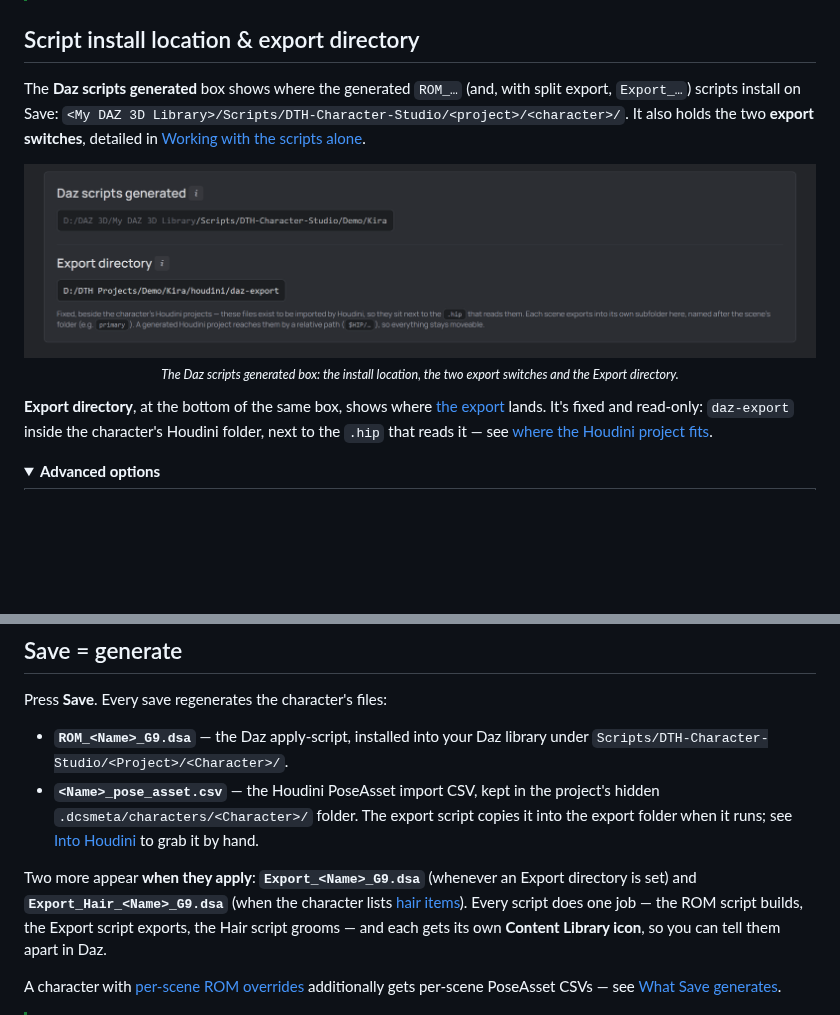
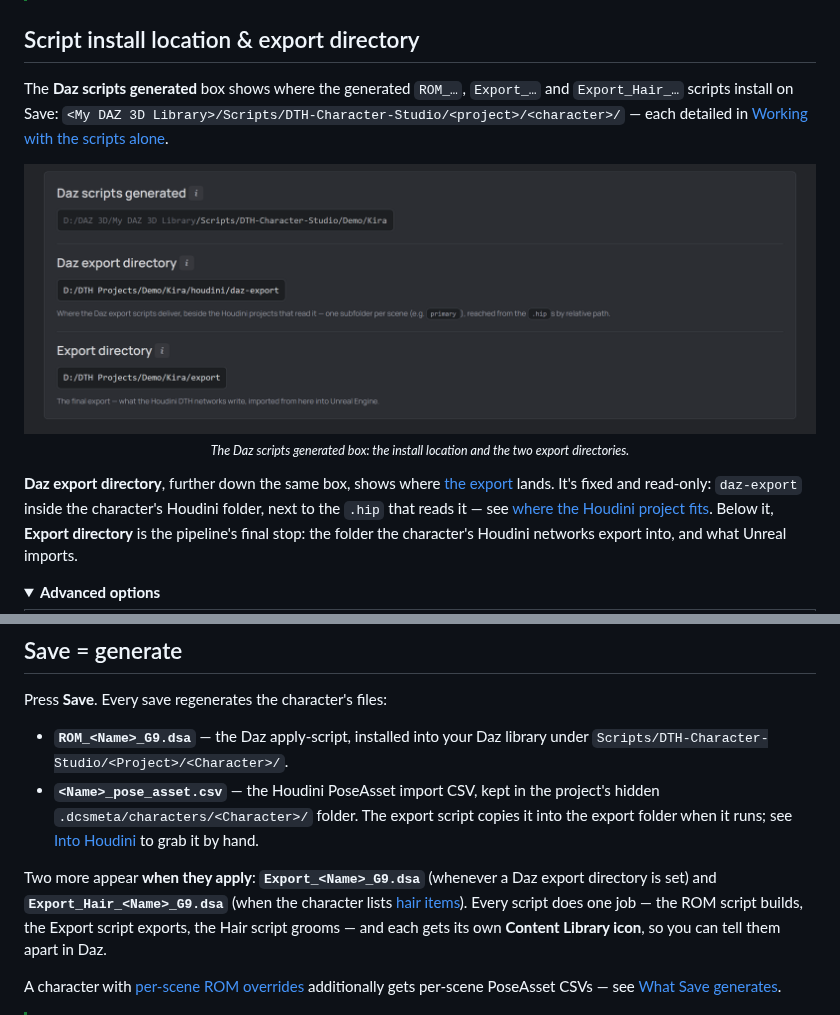
Before and after one commit to polynaut/dth-character-studio, a Markdown page: docs/guide/04-first-character.md, 2 parts joined by grey strips. Rendered like a GitHub page; pictures changed too: docs/guide/screenshots/character-scripts-section.png; folded sections open; blank space fills up the shorter version.

Commit message:
docs(guide): the two export directories + dead export-switches leftover
Second half of the /refresh-docs pass, for #972 (merged mid-pass): the
scripts pane's directory rows are now "Daz export directory" (renamed) plus
the new final "Export directory" — labels corrected in 04-first-character.md
and 05-rom-in-daz.md, one line added for the new row. Also removed the
"two export switches" sentence: the switches left the box in #924.
Screenshots regenerated on top of main (scripts pane shows both rows; the
Settings shots pick up version-bump fallout). Empty changeset: docs-only PR.

Co-Authored-By: Claude Fable 5 <noreply@anthropic.com>
Claude-Session: https://claude.ai/code/session_01SUB5EJRiVbS1VwnRadydrU

```diff
--- a/docs/guide/04-first-character.md
+++ b/docs/guide/04-first-character.md
@@ -85,10 +85,10 @@ Three Genesis 9 dials sit under the hair items (greyed out on other generations)
 
 ## Script install location & export directory
 
-The **Daz scripts generated** box shows where the generated `ROM_…` (and, with
-split export, `Export_…`) scripts install on Save:
-`<My DAZ 3D Library>/Scripts/DTH-Character-Studio/<project>/<character>/`. It also
-holds the two **export switches**, detailed in
+The **Daz scripts generated** box shows where the generated `ROM_…`, `Export_…`
+and `Export_Hair_…` scripts install on Save:
+`<My DAZ 3D Library>/Scripts/DTH-Character-Studio/<project>/<character>/` — each
+detailed in
 [Working with the scripts alone](./05-rom-in-daz.md#working-with-the-scripts-alone).
 
 <p align="center">
@@ -96,12 +96,14 @@ holds the two **export switches**, detailed in
   <br>
-  <sub><em>The Daz scripts generated box: the install location, the two export switches and the Export directory.</em></sub>
+  <sub><em>The Daz scripts generated box: the install location and the two export directories.</em></sub>
 </p>
 
-**Export directory**, at the bottom of the same box, shows where
+**Daz export directory**, further down the same box, shows where
 [the export](./05-rom-in-daz.md#what-a-run-exports) lands.
 It's fixed and read-only: `daz-export` inside the character's Houdini folder, next
 to the `.hip` that reads it — see
 [where the Houdini project fits](./05-rom-in-daz.md#where-the-houdini-project-fits).
+Below it, **Export directory** is the pipeline's final stop: the folder the
+character's Houdini networks export into, and what Unreal imports.
 
 <details>
 <summary><strong>Advanced options</strong></summary>
@@ -201,8 +203,8 @@ Press **Save**. Every save regenerates the character's files:
   [Into Houdini](./06-into-houdini.md#what-the-studio-gives-you) to grab it by
   hand.
 
-Two more appear **when they apply**: **`Export_<Name>_G9.dsa`** (whenever an
-Export directory is set) and **`Export_Hair_<Name>_G9.dsa`** (when the character
+Two more appear **when they apply**: **`Export_<Name>_G9.dsa`** (whenever a
+Daz export directory is set) and **`Export_Hair_<Name>_G9.dsa`** (when the character
 lists [hair items](./advanced.md#hair-items--per-scene-kept-out-of-the-export)).
 Every script does one job — the ROM script builds, the Export script exports, the
 Hair script grooms — and each gets its own **Content Library icon**, so you can
```
Also changed, not shown: other parts of docs/guide/04-first-character.md (+1 -1 lines), .changeset/major-brooms-wave.md (added, +2 -0 lines), docs/guide/05-rom-in-daz.md (+4 -4 lines), docs/guide/screenshots/settings-daz-plugins-admin.png, docs/guide/screenshots/settings-daz-plugins.png, docs/guide/screenshots/settings-dth-release.png, docs/guide/screenshots/settings-houdini-install.png, docs/guide/screenshots/settings-installations.png.
